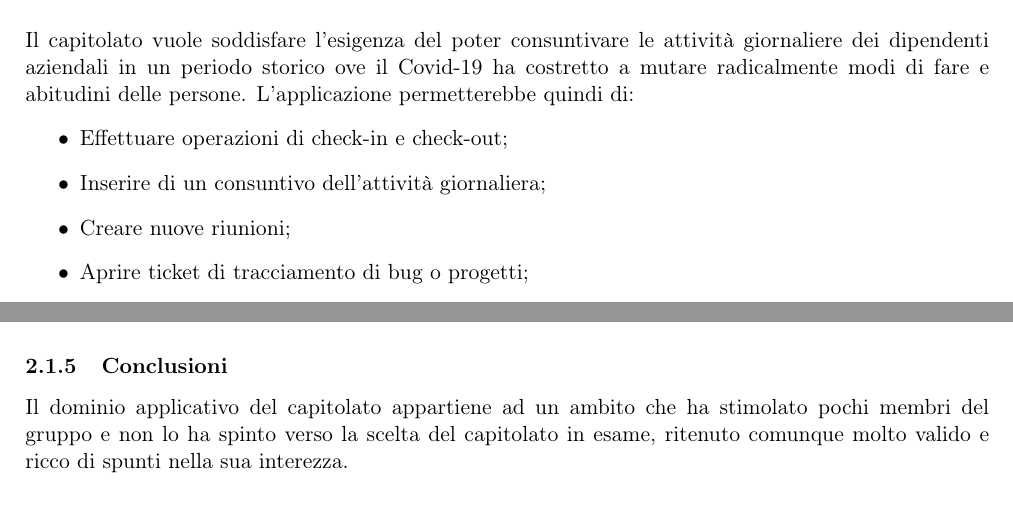
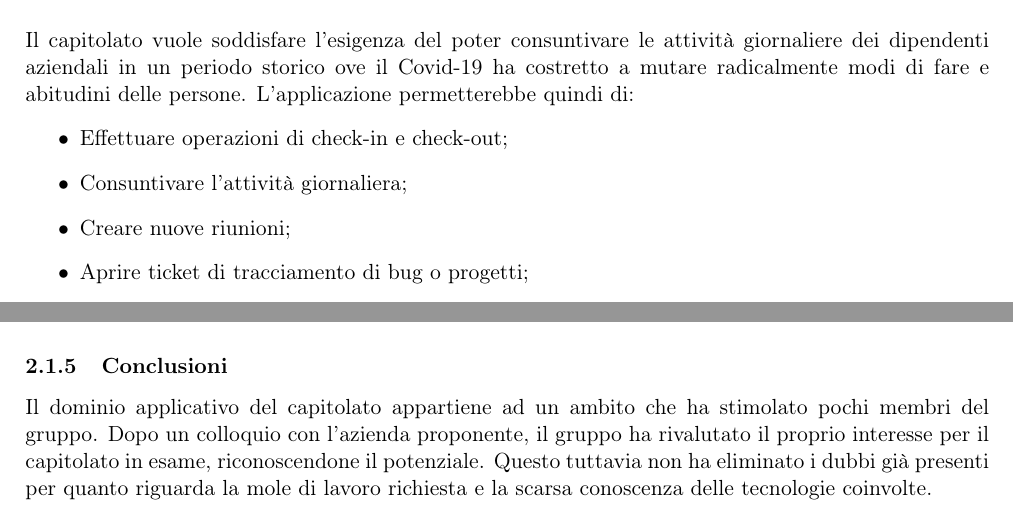
Before and after one commit to BugPharma/BugPharma-Documentazione, a LaTeX document (documentazione/valutazione capitolati/Valutazione_Capitolati.tex): two parts of pages 5 and 6 of 13, joined at a grey line, cut so that both start at the same text. Compiled offline with pdfLaTeX.

Commit message:
prima verifica della valutazione_capitolati

```diff
--- a/documentazione/valutazione capitolati/Valutazione_Capitolati.tex
+++ b/documentazione/valutazione capitolati/Valutazione_Capitolati.tex
@@ -171,7 +171,7 @@
         L'applicazione permetterebbe quindi di:
 		\begin{itemize}
 			\item Effettuare operazioni di check-in e check-out;
-			\item Inserire di un consuntivo dell'attività giornaliera;
+			\item Consuntivare l'attività giornaliera;
 			\item Creare nuove riunioni;
 			\item Aprire ticket di tracciamento di bug o progetti;
 			\item Ricercare dei documenti sul repository aziendale;
@@ -199,8 +199,9 @@
         \end{itemize}
 
     \subsubsection{Conclusioni}
-    Il dominio applicativo del capitolato appartiene ad un ambito che ha stimolato pochi membri del gruppo e non lo ha spinto verso
-    la scelta del capitolato in esame, ritenuto comunque molto valido e ricco di spunti nella sua interezza.
+    Il dominio applicativo del capitolato appartiene ad un ambito che ha stimolato pochi membri del gruppo.
+    Dopo un colloquio con l'azienda proponente, il gruppo ha rivalutato il proprio interesse per il capitolato in esame, riconoscendone il potenziale.
+    Questo tuttavia non ha eliminato i dubbi già presenti per quanto riguarda la mole di lavoro richiesta e la scarsa conoscenza delle tecnologie coinvolte.
 
     \newpage
 
```
Also changed, not shown: documentazione/valutazione capitolati/Valutazione_Capitolati.pdf, documentazione/valutazione capitolati/Valutazione_Capitolati.tex (12 more changed lines).
